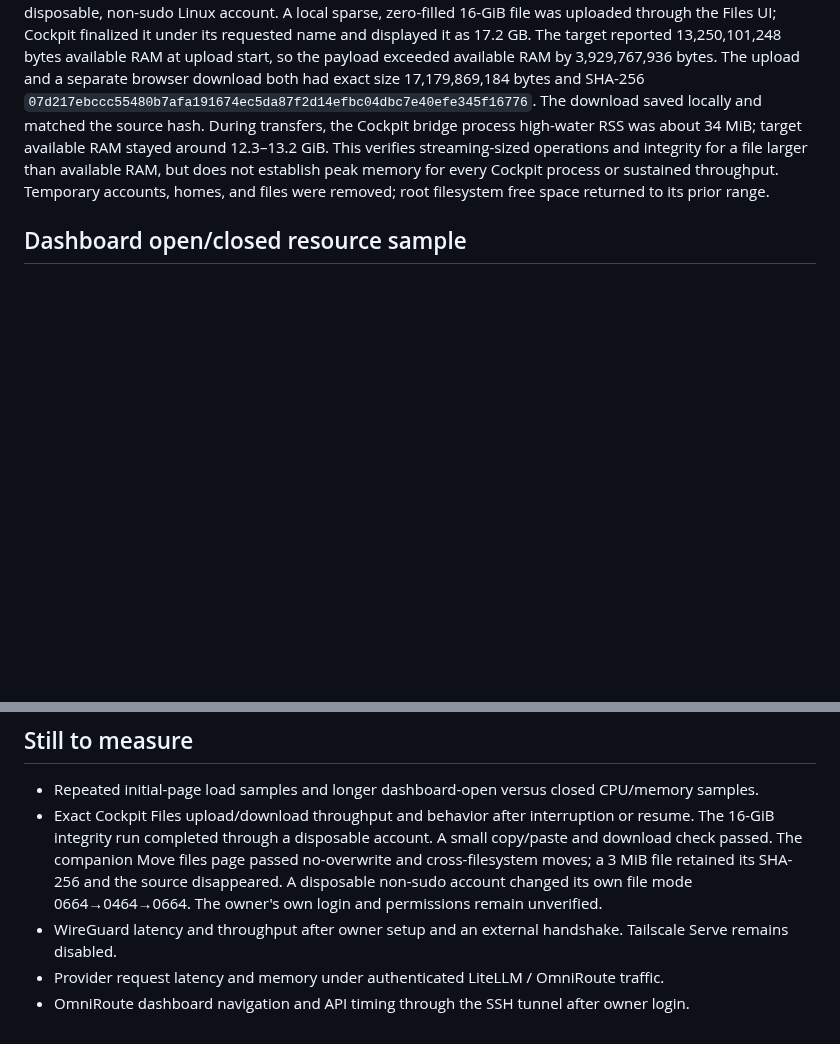
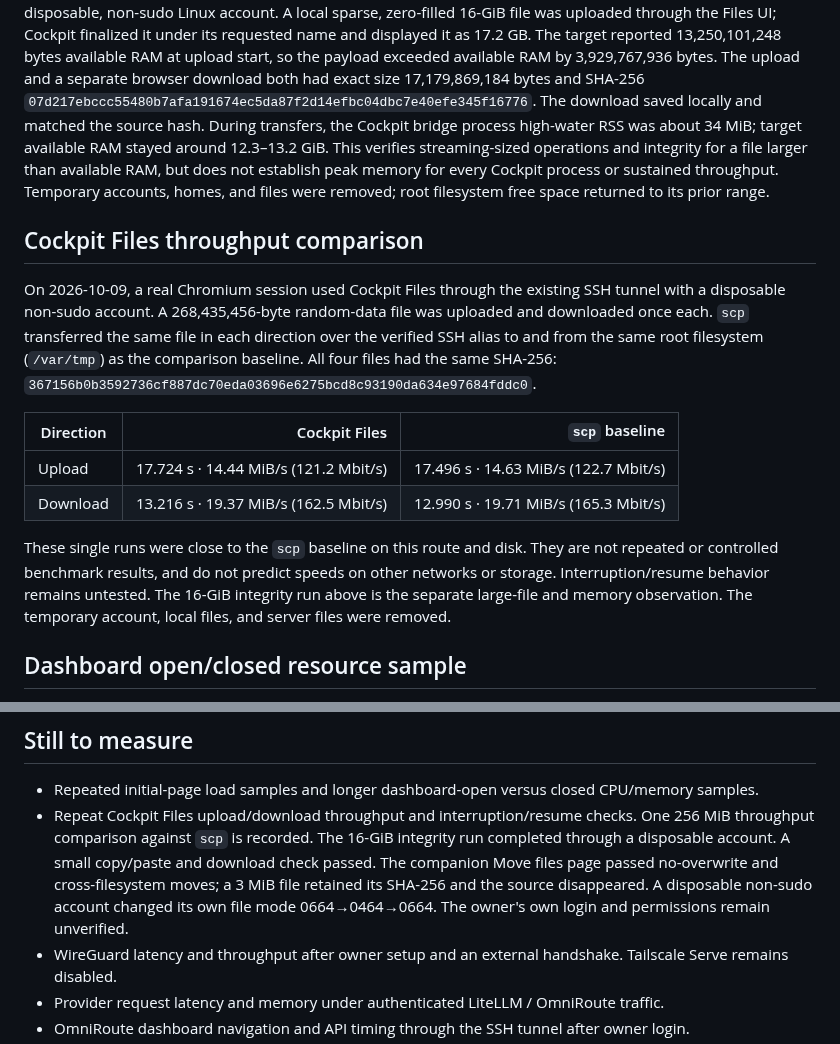
Before and after one commit to huou07/huou07-playground, a Markdown page: docs/PERFORMANCE.md, 2 parts joined by grey strips. GitHub-like rendering; blank space fills up the shorter version.

Commit message:
Record Cockpit transfer throughput baseline

```diff
--- a/docs/PERFORMANCE.md
+++ b/docs/PERFORMANCE.md
@@ -88,6 +88,17 @@ The real browser loaded all nine routes, reported no console warnings, and had n
 
 On 2026-10-09, a real Chromium session connected to Cockpit Files through the SSH recovery tunnel using a disposable, non-sudo Linux account. A local sparse, zero-filled 16-GiB file was uploaded through the Files UI; Cockpit finalized it under its requested name and displayed it as 17.2 GB. The target reported 13,250,101,248 bytes available RAM at upload start, so the payload exceeded available RAM by 3,929,767,936 bytes. The upload and a separate browser download both had exact size 17,179,869,184 bytes and SHA-256 `07d217ebccc55480b7afa191674ec5da87f2d14efbc04dbc7e40efe345f16776`. The download saved locally and matched the source hash. During transfers, the Cockpit bridge process high-water RSS was about 34 MiB; target available RAM stayed around 12.3–13.2 GiB. This verifies streaming-sized operations and integrity for a file larger than available RAM, but does not establish peak memory for every Cockpit process or sustained throughput. Temporary accounts, homes, and files were removed; root filesystem free space returned to its prior range.
 
+## Cockpit Files throughput comparison
+
+On 2026-10-09, a real Chromium session used Cockpit Files through the existing SSH tunnel with a disposable non-sudo account. A 268,435,456-byte random-data file was uploaded and downloaded once each. `scp` transferred the same file in each direction over the verified SSH alias to and from the same root filesystem (`/var/tmp`) as the comparison baseline. All four files had the same SHA-256: `367156b0b3592736cf887dc70eda03696e6275bcd8c93190da634e97684fddc0`.
+
+| Direction | Cockpit Files | `scp` baseline |
+| --- | ---: | ---: |
+| Upload | 17.724 s · 14.44 MiB/s (121.2 Mbit/s) | 17.496 s · 14.63 MiB/s (122.7 Mbit/s) |
+| Download | 13.216 s · 19.37 MiB/s (162.5 Mbit/s) | 12.990 s · 19.71 MiB/s (165.3 Mbit/s) |
+
+These single runs were close to the `scp` baseline on this route and disk. They are not repeated or controlled benchmark results, and do not predict speeds on other networks or storage. Interruption/resume behavior remains untested. The 16-GiB integrity run above is the separate large-file and memory observation. The temporary account, local files, and server files were removed.
+
 ## Dashboard open/closed resource sample
 
 On 2026-10-09, the deployed `20261009092950-217379` release (source commit `700f2f6628e03937aeb43da140c0a659e1806e14`) was reached through an SSH tunnel from Chromium. I sampled the dashboard systemd cgroup 12 times with five-second sleeps between samples, first with the browser closed and then with the Home page open. CPU use is the `CPUUsageNSec` delta over the approximately 55-second sample window, expressed as a share of one logical CPU; memory is the median of `MemoryCurrent` samples.
@@ -102,7 +113,7 @@ The page-open sample briefly peaked at 61,485,056 bytes (58.6 MiB) during initia
 ## Still to measure
 
 - Repeated initial-page load samples and longer dashboard-open versus closed CPU/memory samples.
-- Exact Cockpit Files upload/download throughput and behavior after interruption or resume. The 16-GiB integrity run completed through a disposable account. A small copy/paste and download check passed. The companion Move files page passed no-overwrite and cross-filesystem moves; a 3 MiB file retained its SHA-256 and the source disappeared. A disposable non-sudo account changed its own file mode 0664→0464→0664. The owner's own login and permissions remain unverified.
+- Repeat Cockpit Files upload/download throughput and interruption/resume checks. One 256 MiB throughput comparison against `scp` is recorded. The 16-GiB integrity run completed through a disposable account. A small copy/paste and download check passed. The companion Move files page passed no-overwrite and cross-filesystem moves; a 3 MiB file retained its SHA-256 and the source disappeared. A disposable non-sudo account changed its own file mode 0664→0464→0664. The owner's own login and permissions remain unverified.
 - WireGuard latency and throughput after owner setup and an external handshake. Tailscale Serve remains disabled.
 - Provider request latency and memory under authenticated LiteLLM / OmniRoute traffic.
 - OmniRoute dashboard navigation and API timing through the SSH tunnel after owner login.
```
Also changed, not shown: docs/STATUS.md (+1 -1 lines).
